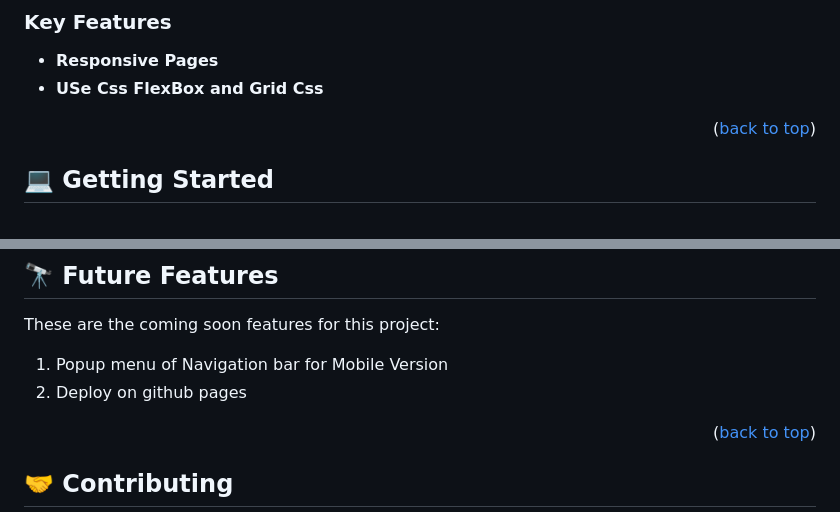
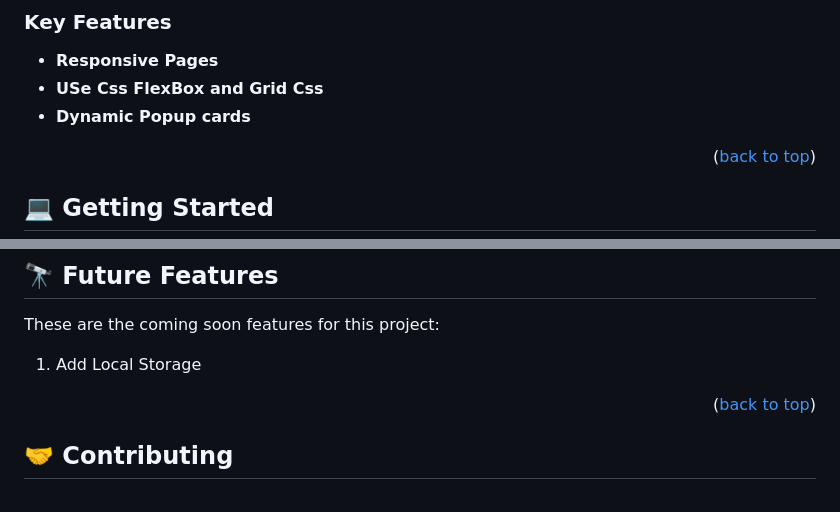
Before and after one commit to AbdulSalamAbro/portfoliowebsite, a Markdown page: Readme.md, 2 parts joined by grey strips. GitHub-like rendering.

```diff
--- a/Readme.md
+++ b/Readme.md
@@ -48,6 +48,8 @@ This is the First Project of Module 1 of Full Stack Web development Program offe
 
 - **Responsive Pages**
 - **USe Css FlexBox and Grid Css**
+- **Dynamic Popup cards**
+
 
 
 <p align="right">(<a href="#readme-top">back to top</a>)</p>
@@ -156,8 +158,7 @@ To run tests, run the following command:
 
 These are the coming soon features for this project:
 
-1.  Popup menu of Navigation bar for Mobile Version
-2.  Deploy on github pages
+1.  Add Local Storage
 <p align="right">(<a href="#readme-top">back to top</a>)</p>
 
 <!-- CONTRIBUTING -->
```
